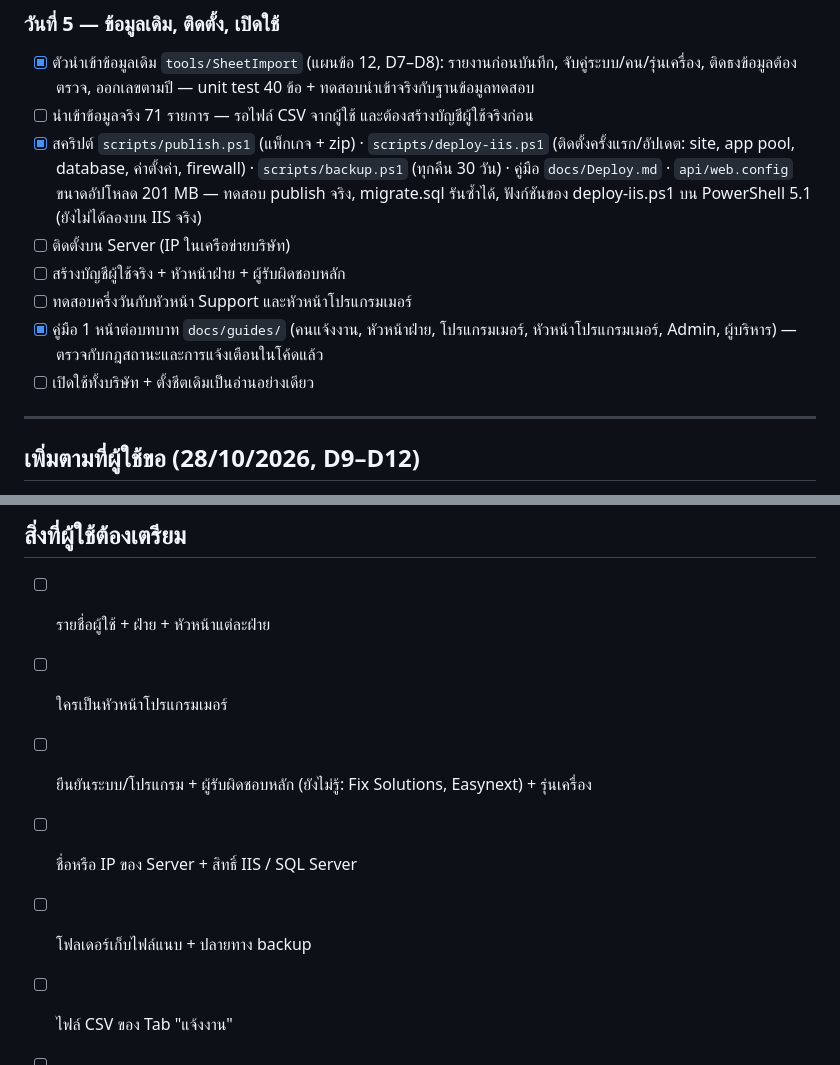
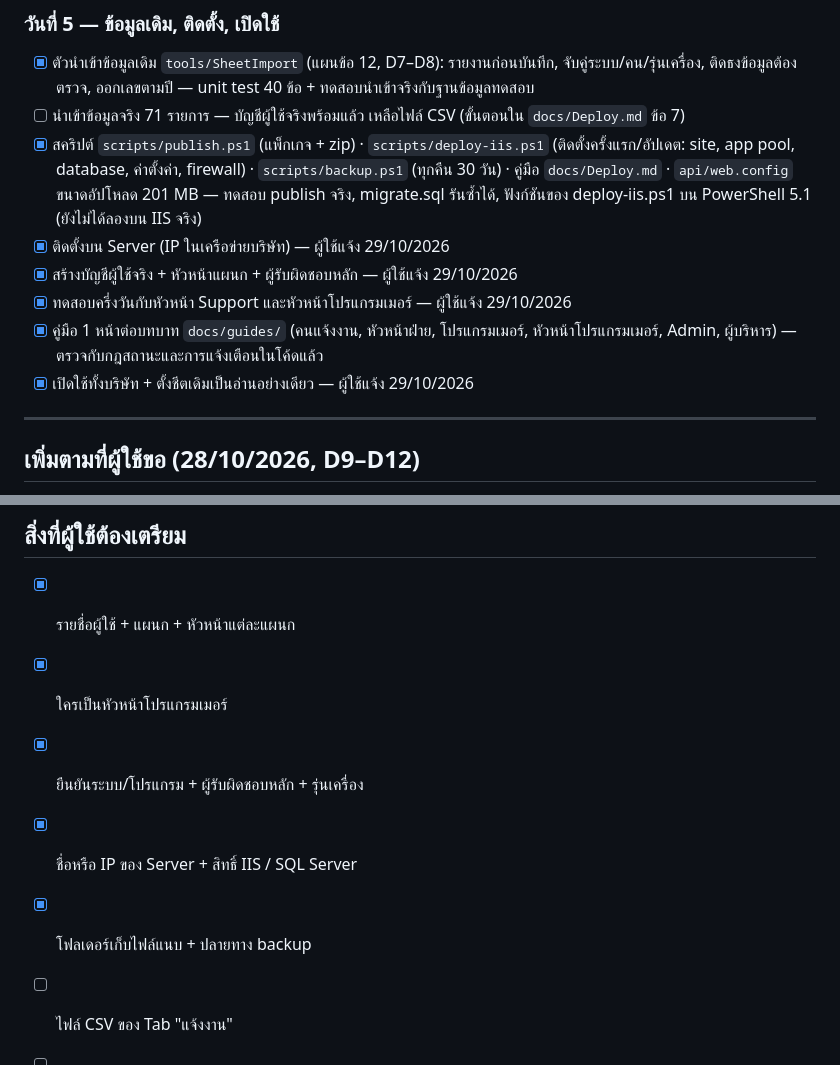
Before and after one commit to devhip/SWCare, a Markdown page: docs/SWCare-Progress.md, 2 parts joined by grey strips. Drawn GitHub-style.

Commit message:
Progress: Day 5 done except importing the 71 sheet rows
Co-Authored-By: Claude Opus 5.5 <noreply@anthropic.com>

```diff
--- a/docs/SWCare-Progress.md
+++ b/docs/SWCare-Progress.md
@@ -65,13 +65,13 @@
 ### วันที่ 5 — ข้อมูลเดิม, ติดตั้ง, เปิดใช้
 
 - [x] ตัวนำเข้าข้อมูลเดิม `tools/SheetImport` (แผนข้อ 12, D7–D8): รายงานก่อนบันทึก, จับคู่ระบบ/คน/รุ่นเครื่อง, ติดธงข้อมูลต้องตรวจ, ออกเลขตามปี — unit test 40 ข้อ + ทดสอบนำเข้าจริงกับฐานข้อมูลทดสอบ
-- [ ] นำเข้าข้อมูลจริง 71 รายการ — รอไฟล์ CSV จากผู้ใช้ และต้องสร้างบัญชีผู้ใช้จริงก่อน
+- [ ] นำเข้าข้อมูลจริง 71 รายการ — บัญชีผู้ใช้จริงพร้อมแล้ว เหลือไฟล์ CSV (ขั้นตอนใน `docs/Deploy.md` ข้อ 7)
 - [x] สคริปต์ `scripts/publish.ps1` (แพ็กเกจ + zip) · `scripts/deploy-iis.ps1` (ติดตั้งครั้งแรก/อัปเดต: site, app pool, database, ค่าตั้งค่า, firewall) · `scripts/backup.ps1` (ทุกคืน 30 วัน) · คู่มือ `docs/Deploy.md` · `api/web.config` ขนาดอัปโหลด 201 MB — ทดสอบ publish จริง, migrate.sql รันซ้ำได้, ฟังก์ชันของ deploy-iis.ps1 บน PowerShell 5.1 (ยังไม่ได้ลองบน IIS จริง)
-- [ ] ติดตั้งบน Server (IP ในเครือข่ายบริษัท)
-- [ ] สร้างบัญชีผู้ใช้จริง + หัวหน้าฝ่าย + ผู้รับผิดชอบหลัก
-- [ ] ทดสอบครึ่งวันกับหัวหน้า Support และหัวหน้าโปรแกรมเมอร์
+- [x] ติดตั้งบน Server (IP ในเครือข่ายบริษัท) — ผู้ใช้แจ้ง 29/10/2026
+- [x] สร้างบัญชีผู้ใช้จริง + หัวหน้าแผนก + ผู้รับผิดชอบหลัก — ผู้ใช้แจ้ง 29/10/2026
+- [x] ทดสอบครึ่งวันกับหัวหน้า Support และหัวหน้าโปรแกรมเมอร์ — ผู้ใช้แจ้ง 29/10/2026
 - [x] คู่มือ 1 หน้าต่อบทบาท `docs/guides/` (คนแจ้งงาน, หัวหน้าฝ่าย, โปรแกรมเมอร์, หัวหน้าโปรแกรมเมอร์, Admin, ผู้บริหาร) — ตรวจกับกฎสถานะและการแจ้งเตือนในโค้ดแล้ว
-- [ ] เปิดใช้ทั้งบริษัท + ตั้งชีตเดิมเป็นอ่านอย่างเดียว
+- [x] เปิดใช้ทั้งบริษัท + ตั้งชีตเดิมเป็นอ่านอย่างเดียว — ผู้ใช้แจ้ง 29/10/2026
 
 ---
 
@@ -105,10 +105,10 @@
 
 ## สิ่งที่ผู้ใช้ต้องเตรียม
 
-- [ ] รายชื่อผู้ใช้ + ฝ่าย + หัวหน้าแต่ละฝ่าย
-- [ ] ใครเป็นหัวหน้าโปรแกรมเมอร์
-- [ ] ยืนยันระบบ/โปรแกรม + ผู้รับผิดชอบหลัก (ยังไม่รู้: Fix Solutions, Easynext) + รุ่นเครื่อง
-- [ ] ชื่อหรือ IP ของ Server + สิทธิ์ IIS / SQL Server
-- [ ] โฟลเดอร์เก็บไฟล์แนบ + ปลายทาง backup
+- [x] รายชื่อผู้ใช้ + แผนก + หัวหน้าแต่ละแผนก
+- [x] ใครเป็นหัวหน้าโปรแกรมเมอร์
+- [x] ยืนยันระบบ/โปรแกรม + ผู้รับผิดชอบหลัก + รุ่นเครื่อง
+- [x] ชื่อหรือ IP ของ Server + สิทธิ์ IIS / SQL Server
+- [x] โฟลเดอร์เก็บไฟล์แนบ + ปลายทาง backup
 - [ ] ไฟล์ CSV ของ Tab "แจ้งงาน"
 - [ ] (ก่อนทำแอป) Flutter SDK, บัญชี Apple Developer / Play Console, สิทธิ์ Firebase, คนดูแล DNS
```
